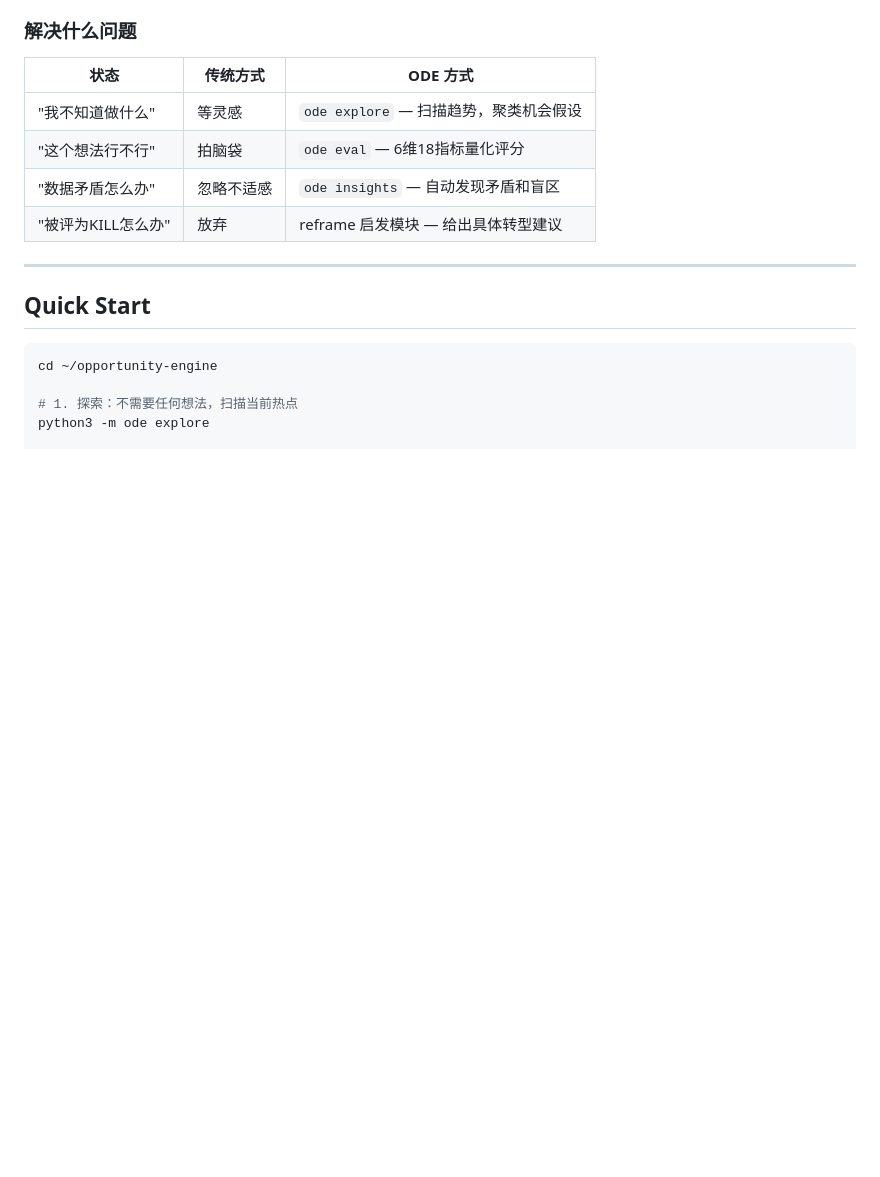
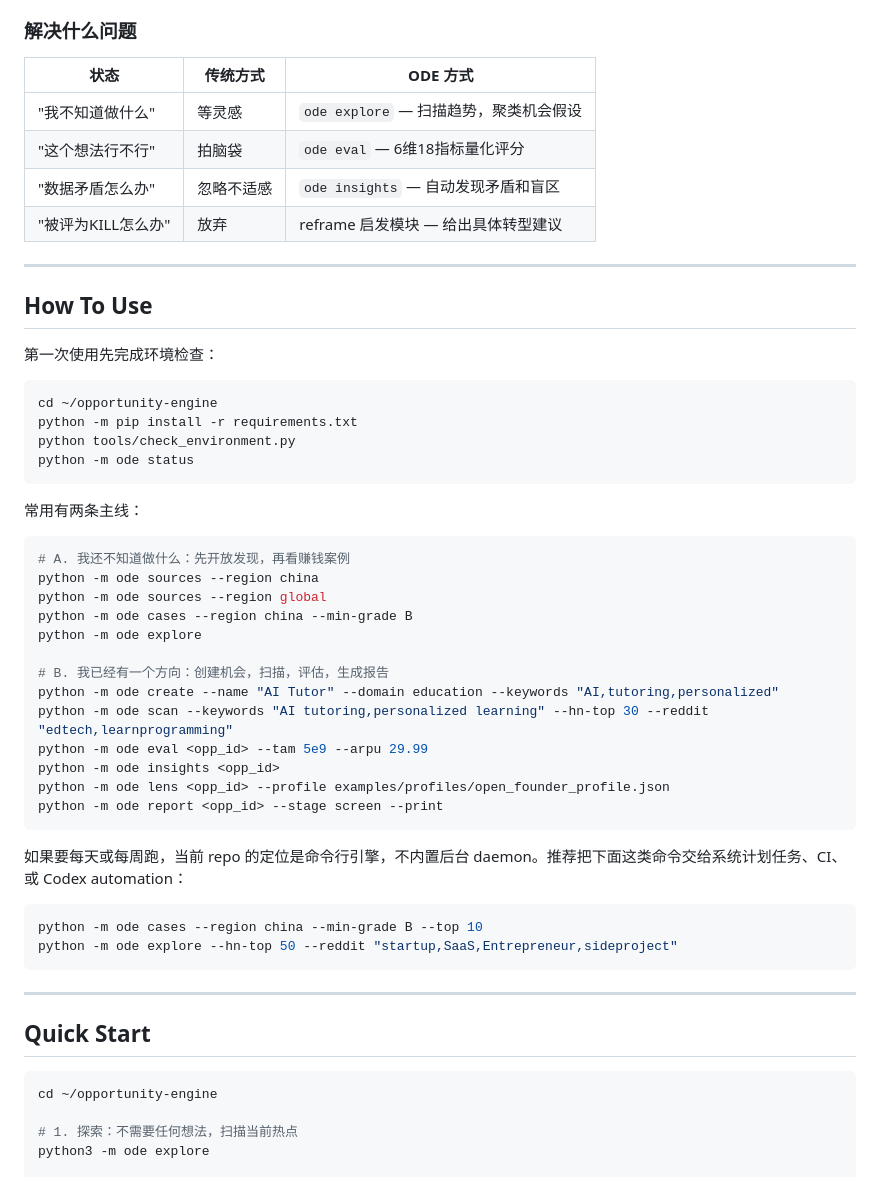
Before and after one commit to joyhpc/opportunity-engine, a Markdown page: README.md, the part around the change. GitHub-like rendering; blank space fills up the shorter version.

Commit message:
Clarify README usage workflow

````diff
--- a/README.md
+++ b/README.md
@@ -18,6 +18,44 @@ ODE 是一个命令行工具，帮助独立开发者和小团队系统化地发
 | "这个想法行不行" | 拍脑袋 | `ode eval` — 6维18指标量化评分 |
 | "数据矛盾怎么办" | 忽略不适感 | `ode insights` — 自动发现矛盾和盲区 |
 | "被评为KILL怎么办" | 放弃 | reframe 启发模块 — 给出具体转型建议 |
+
+---
+
+## How To Use
+
+第一次使用先完成环境检查：
+
+```bash
+cd ~/opportunity-engine
+python -m pip install -r requirements.txt
+python tools/check_environment.py
+python -m ode status
+```
+
+常用有两条主线：
+
+```bash
+# A. 我还不知道做什么：先开放发现，再看赚钱案例
+python -m ode sources --region china
+python -m ode sources --region global
+python -m ode cases --region china --min-grade B
+python -m ode explore
+
+# B. 我已经有一个方向：创建机会，扫描，评估，生成报告
+python -m ode create --name "AI Tutor" --domain education --keywords "AI,tutoring,personalized"
+python -m ode scan --keywords "AI tutoring,personalized learning" --hn-top 30 --reddit "edtech,learnprogramming"
+python -m ode eval <opp_id> --tam 5e9 --arpu 29.99
+python -m ode insights <opp_id>
+python -m ode lens <opp_id> --profile examples/profiles/open_founder_profile.json
+python -m ode report <opp_id> --stage screen --print
+```
+
+如果要每天或每周跑，当前 repo 的定位是命令行引擎，不内置后台 daemon。推荐把下面这类命令交给系统计划任务、CI、或 Codex automation：
+
+```bash
+python -m ode cases --region china --min-grade B --top 10
+python -m ode explore --hn-top 50 --reddit "startup,SaaS,Entrepreneur,sideproject"
+```
 
 ---
 
````
